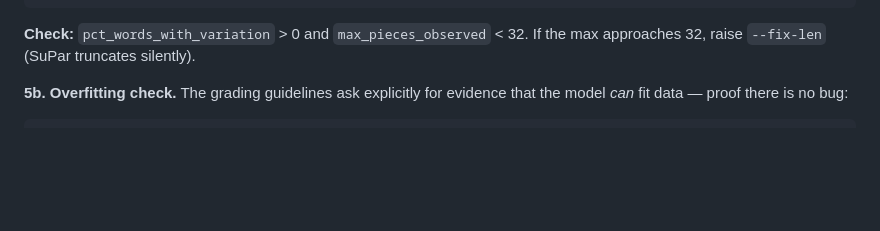
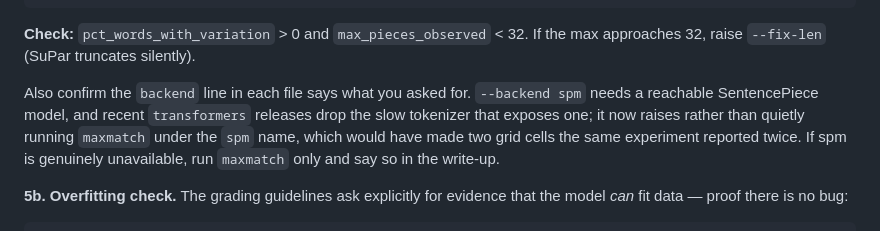
Before and after one commit to Dana-Lev/Robust-Neural-Constituency-Parsing-for-Yiddish, a Markdown page: RUNBOOK.md, the part around the change. Drawn GitHub-style; blank space fills up the shorter version.

Commit message:
Note the backend check alongside the sampler selftest
Completes the previous commit: tells the reader to confirm the reported backend
matches the requested one, since a silent spm-to-maxmatch fallback would have
produced two identical grid cells under different names.

```diff
--- a/RUNBOOK.md
+++ b/RUNBOOK.md
@@ -290,6 +290,13 @@ python src/train_parser_peft.py --selftest --backend spm \
 
 **Check:** `pct_words_with_variation` > 0 and `max_pieces_observed` < 32. If the
 max approaches 32, raise `--fix-len` (SuPar truncates silently).
+
+Also confirm the `backend` line in each file says what you asked for. `--backend
+spm` needs a reachable SentencePiece model, and recent `transformers` releases
+drop the slow tokenizer that exposes one; it now raises rather than quietly
+running `maxmatch` under the `spm` name, which would have made two grid cells the
+same experiment reported twice. If spm is genuinely unavailable, run `maxmatch`
+only and say so in the write-up.
 
 **5b. Overfitting check.** The grading guidelines ask explicitly for evidence that
 the model *can* fit data — proof there is no bug:
```
